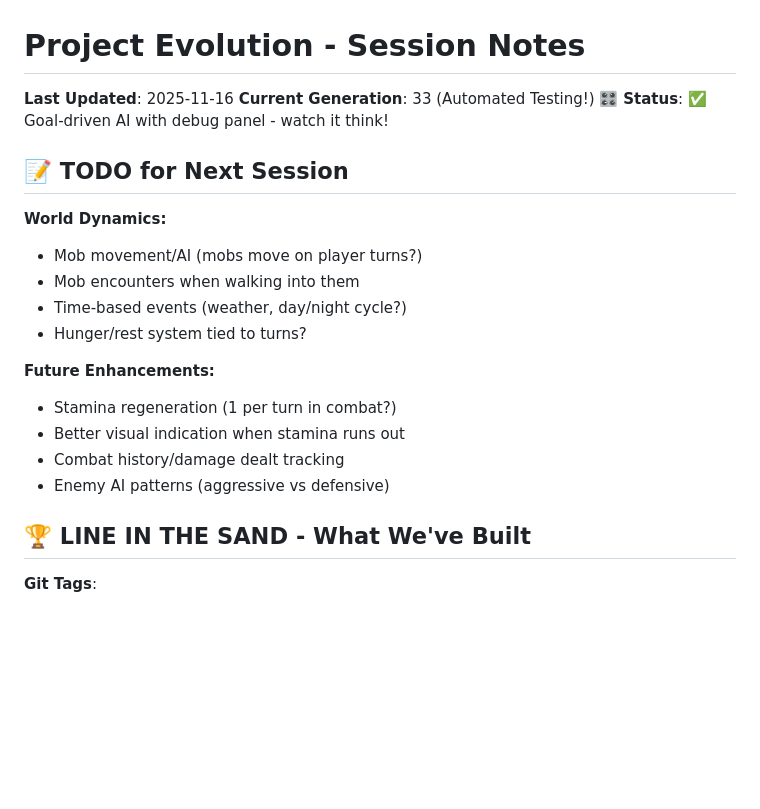
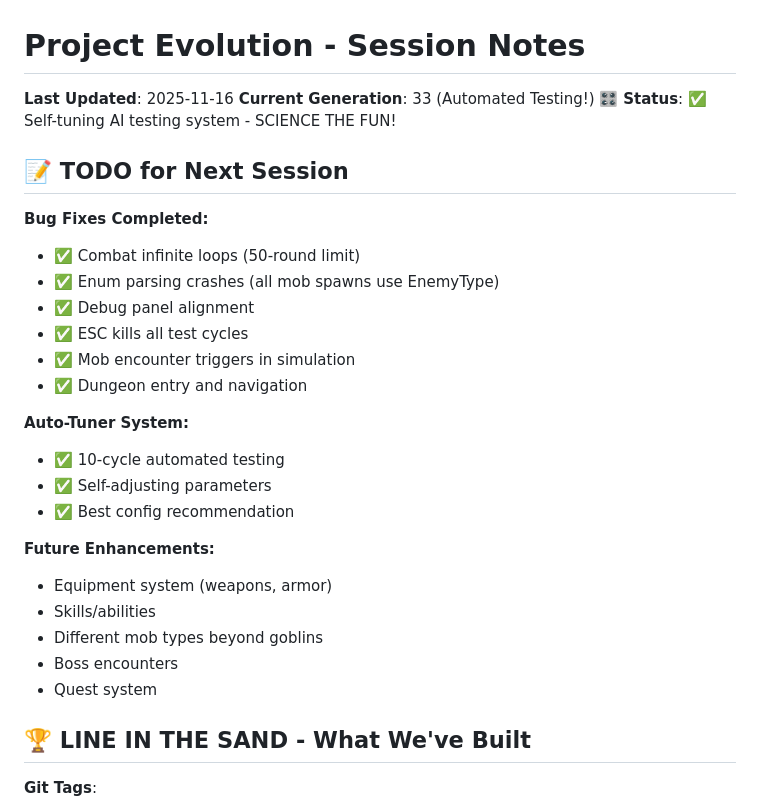
Before and after one commit to wcholmes42/project-evolution, a Markdown page: SESSION_NOTES.md, the part around the change. GitHub-like rendering; blank space fills up the shorter version.

Commit message:
Update SESSION_NOTES with auto-tuner system

```diff
--- a/SESSION_NOTES.md
+++ b/SESSION_NOTES.md
@@ -2,21 +2,29 @@
 
 **Last Updated**: 2025-11-16
 **Current Generation**: 33 (Automated Testing!) 🎛️
-**Status**: ✅ Goal-driven AI with debug panel - watch it think!
+**Status**: ✅ Self-tuning AI testing system - SCIENCE THE FUN!
 
 ## 📝 TODO for Next Session
 
-**World Dynamics:**
-- Mob movement/AI (mobs move on player turns?)
-- Mob encounters when walking into them
-- Time-based events (weather, day/night cycle?)
-- Hunger/rest system tied to turns?
+**Bug Fixes Completed:**
+- ✅ Combat infinite loops (50-round limit)
+- ✅ Enum parsing crashes (all mob spawns use EnemyType)
+- ✅ Debug panel alignment
+- ✅ ESC kills all test cycles
+- ✅ Mob encounter triggers in simulation
+- ✅ Dungeon entry and navigation
+
+**Auto-Tuner System:**
+- ✅ 10-cycle automated testing
+- ✅ Self-adjusting parameters
+- ✅ Best config recommendation
 
 **Future Enhancements:**
-- Stamina regeneration (1 per turn in combat?)
-- Better visual indication when stamina runs out
-- Combat history/damage dealt tracking
-- Enemy AI patterns (aggressive vs defensive)
+- Equipment system (weapons, armor)
+- Skills/abilities
+- Different mob types beyond goblins
+- Boss encounters
+- Quest system
 
 ## 🏆 LINE IN THE SAND - What We've Built
 
```
